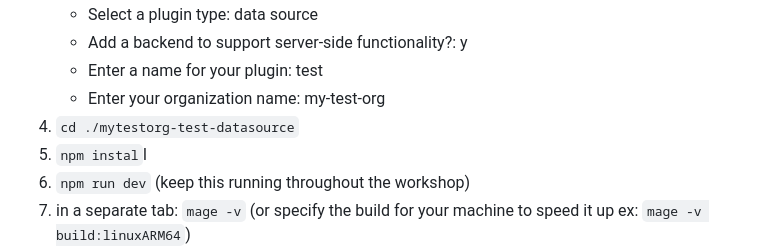
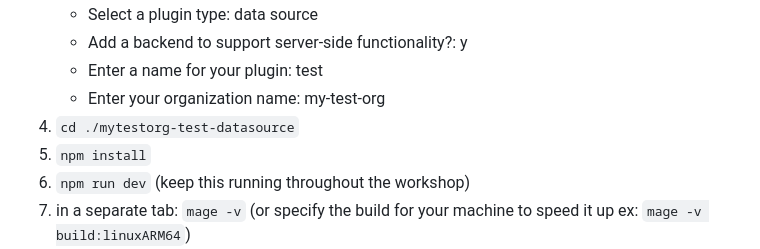
Before and after one commit to grafana/grafanacon-custom-data-source-plugin, a Markdown page: README.md, the part around the change. GitHub-like rendering.

```diff
--- a/README.md
+++ b/README.md
@@ -22,7 +22,7 @@ Scaffold your plugin:
    - Enter a name for your plugin: test
    - Enter your organization name: my-test-org
 4. `cd ./mytestorg-test-datasource`
-5. `npm instal`l
+5. `npm install`
 6. `npm run dev` (keep this running throughout the workshop)
 7. in a separate tab: `mage -v` (or specify the build for your machine to speed it up ex: `mage -v build:linuxARM64`)
 8. `docker compose up`
```
